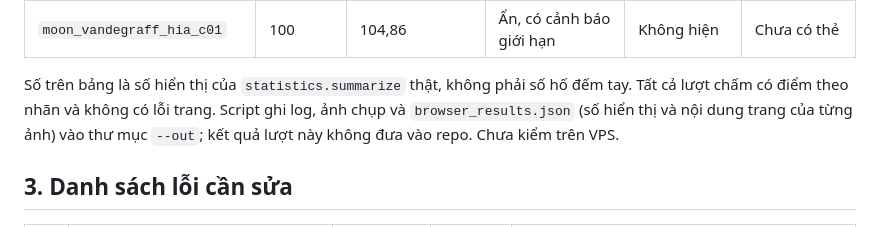
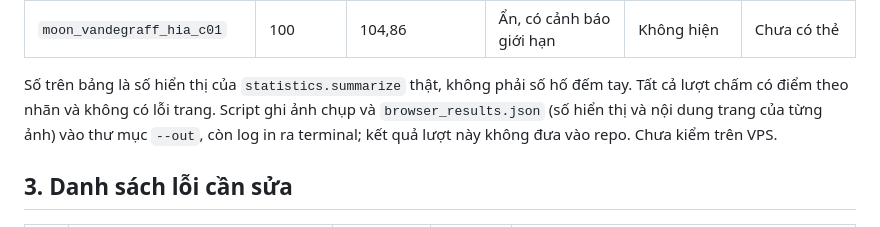
Before and after one commit to Duckcy-Bui/nasa24-crater-stem, a Markdown page: docs/S2-13_TICH_HOP.md, the part around the change. Drawn GitHub-style.

Commit message:
S2-13: ghi rõ log của script kiểm trình duyệt in ra terminal
Co-Authored-By: Claude Opus 5.5 <noreply@anthropic.com>

```diff
--- a/docs/S2-13_TICH_HOP.md
+++ b/docs/S2-13_TICH_HOP.md
@@ -82,7 +82,7 @@ Chạy `scripts/check_s213_app.py` trên nhánh `s2-13-app-fixes`, gốc `13394d
 | `moon_marefrig_loc_c02` | 100 | 104,86 | Ẩn, có cảnh báo giới hạn | Có | Chưa có thẻ |
 | `moon_vandegraff_hia_c01` | 100 | 104,86 | Ẩn, có cảnh báo giới hạn | Không hiện | Chưa có thẻ |
 
-Số trên bảng là số hiển thị của `statistics.summarize` thật, không phải số hố đếm tay. Tất cả lượt chấm có điểm theo nhãn và không có lỗi trang. Script ghi log, ảnh chụp và `browser_results.json` (số hiển thị và nội dung trang của từng ảnh) vào thư mục `--out`; kết quả lượt này không đưa vào repo. Chưa kiểm trên VPS.
+Số trên bảng là số hiển thị của `statistics.summarize` thật, không phải số hố đếm tay. Tất cả lượt chấm có điểm theo nhãn và không có lỗi trang. Script ghi ảnh chụp và `browser_results.json` (số hiển thị và nội dung trang của từng ảnh) vào thư mục `--out`, còn log in ra terminal; kết quả lượt này không đưa vào repo. Chưa kiểm trên VPS.
 
 ## 3. Danh sách lỗi cần sửa
 
```
